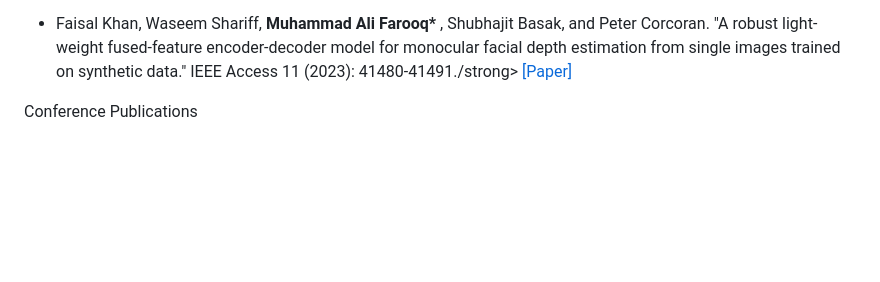
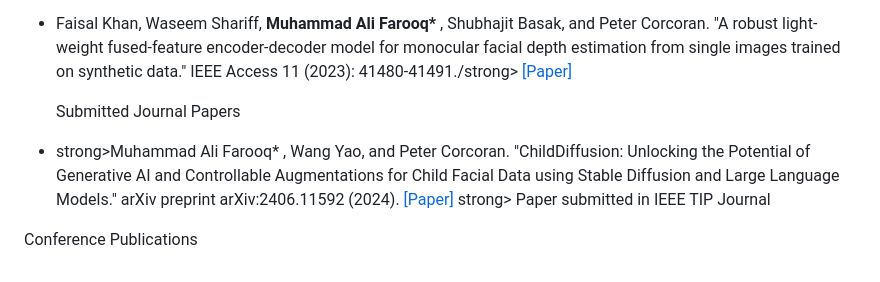
Before and after one commit to MAli-Farooq/MAli-Farooq.github.io, a Markdown page: contents/publications.md, the part around the change. GitHub-like rendering; blank space fills up the shorter version.

```diff
--- a/contents/publications.md
+++ b/contents/publications.md
@@ -22,6 +22,11 @@ Journal Publication
 
 - Faisal Khan, Waseem Shariff, <strong>Muhammad Ali Farooq* </strong>, Shubhajit Basak, and Peter Corcoran. "A robust light-weight fused-feature encoder-decoder model for monocular facial depth estimation from single images trained on synthetic data." IEEE Access 11 (2023): 41480-41491./strong> [[Paper]]([https://ieeexplore.ieee.org/abstract/document/10287603](https://ieeexplore.ieee.org/abstract/document/10103585))
 
+  Submitted Journal Papers
+
+- strong>Muhammad Ali Farooq* </strong>, Wang Yao, and Peter Corcoran. "ChildDiffusion: Unlocking the Potential of Generative AI and Controllable Augmentations for Child Facial Data using Stable Diffusion and Large Language Models." arXiv preprint arXiv:2406.11592 (2024). </strong> [[Paper]](https://arxiv.org/abs/2406.11592)
+  strong> Paper submitted in IEEE TIP Journal </strong>
+
 
 
 Conference Publications
```
